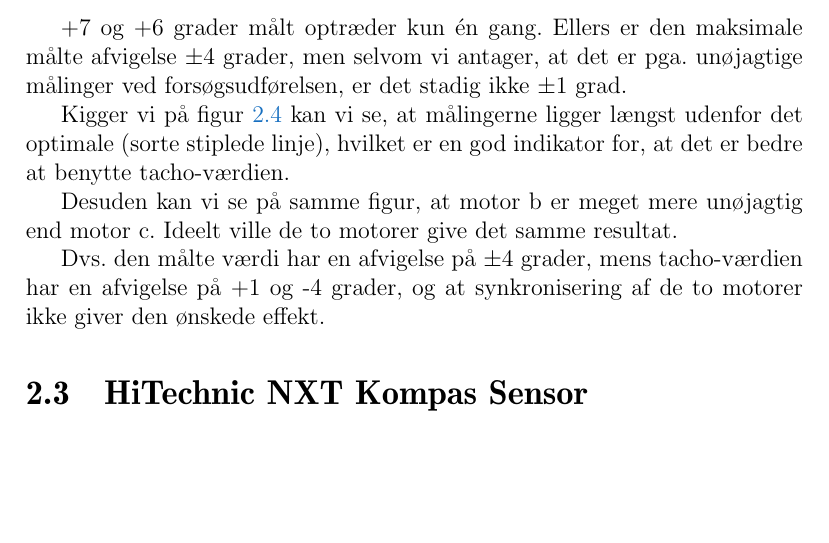
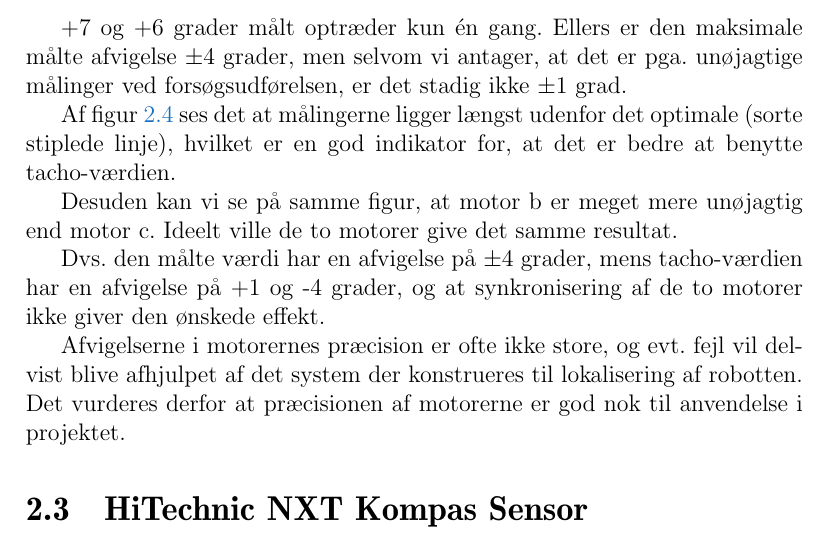
Before and after one commit to Thalmann/sw505-rapport, a LaTeX thesis (main.tex, which reads indhold/sensorer.tex): part of page 31 of 115, cut so that both start at the same text, the shorter picture padded with empty space. Compiled offline with pdfLaTeX.

Commit message:
Argumented for the use of NXT motors.

```diff
--- a/indhold/sensorer.tex
+++ b/indhold/sensorer.tex
@@ -142,7 +142,7 @@ Dette stemmer ikke overens med de antagede $\pm$1 grads afvigelse.
 +7 og +6 grader målt optræder kun \'en gang.
 Ellers er den maksimale målte afvigelse $\pm$4 grader, men selvom vi antager, at det er pga. unøjagtige målinger ved forsøgsudførelsen, er det stadig ikke $\pm$1 grad.
 
-Kigger vi på \cref{sensor:motor_sensor_diagram} kan vi se, at målingerne ligger længst udenfor det optimale (sorte stiplede linje), hvilket er en god indikator for, at det er bedre at benytte tacho-værdien.
+Af \cref{sensor:motor_sensor_diagram} ses det at målingerne ligger længst udenfor det optimale (sorte stiplede linje), hvilket er en god indikator for, at det er bedre at benytte tacho-værdien.
 
 \begin{figure}
 \includegraphics[width=\textwidth]{motor_diagram}
@@ -154,6 +154,9 @@ Desuden kan vi se på samme figur, at motor b er meget mere unøjagtig end motor
 Ideelt ville de to motorer give det samme resultat.
 
 Dvs. den målte værdi har en afvigelse på $\pm$4 grader, mens tacho-værdien har en afvigelse på +1 og -4 grader, og at synkronisering af de to motorer ikke giver den ønskede effekt.
+
+Afvigelserne i motorernes præcision er ofte ikke store, og evt. fejl vil delvist blive afhjulpet af det system der konstrueres til lokalisering af robotten.
+Det vurderes derfor at præcisionen af motorerne er god nok til anvendelse i projektet.
 
 \section{HiTechnic NXT Kompas Sensor}
 Kompasset fra HiTechnic er et digitalt kompas, der måler jordens magnetiske felt.
```
